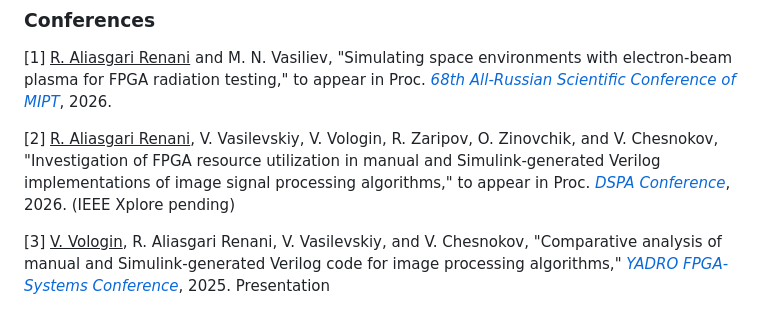
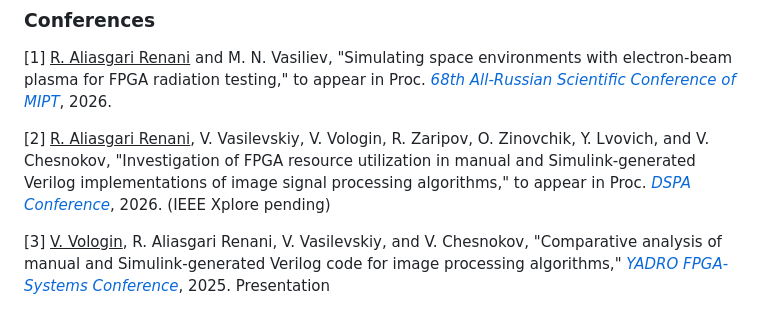
Before and after one commit to rezaaliasgarirenani/rezaaliasgarirenani, a Markdown page: README.md, the part around the change. Drawn GitHub-style.

Commit message:
Update conference details and language proficiency

```diff
--- a/README.md
+++ b/README.md
@@ -72,7 +72,7 @@ Mar 2023 -- Aug 2024
 
 [1] <u>R. Aliasgari Renani</u> and M. N. Vasiliev, "Simulating space environments with electron-beam plasma for FPGA radiation testing," to appear in Proc. *[68th All-Russian Scientific Conference of MIPT](https://conf.mipt.ru/conference/23999)*, 2026.
 
-[2] <u>R. Aliasgari Renani</u>, V. Vasilevskiy, V. Vologin, R. Zaripov, O. Zinovchik, and V. Chesnokov, "Investigation of FPGA resource utilization in manual and Simulink-generated Verilog implementations of image signal processing algorithms," to appear in Proc. *[DSPA Conference](http://dspa-conf.org/pages/home)*, 2026. (IEEE Xplore pending)
+[2] <u>R. Aliasgari Renani</u>, V. Vasilevskiy, V. Vologin, R. Zaripov, O. Zinovchik, Y. Lvovich, and V. Chesnokov, "Investigation of FPGA resource utilization in manual and Simulink-generated Verilog implementations of image signal processing algorithms," to appear in Proc. *[DSPA Conference](http://dspa-conf.org/pages/home)*, 2026. (IEEE Xplore pending)
 
 [3] <u>V. Vologin</u>, R. Aliasgari Renani, V. Vasilevskiy, and V. Chesnokov, "Comparative analysis of manual and Simulink-generated Verilog code for image processing algorithms," *[YADRO FPGA-Systems Conference](https://meetups.yadro.com/fpga-msk-1125/)*, 2025. Presentation
 
```
